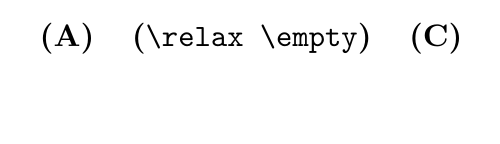
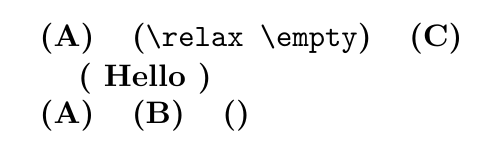
Before and after one commit to MartinScharrer/collcell, a LaTeX problem sheet (cc_example.tex): part of the page, cut so that both start at the same text, the shorter picture padded with empty space. Compiled offline with pdfLaTeX.

Commit message:
dev/cc_example.tex::  dev/collcell.dtx:: Added more tests/examples.

```diff
--- a/cc_example.tex
+++ b/cc_example.tex
@@ -3,7 +3,7 @@
 
 \usepackage{tikz-timing}
 \usepackage{array}
-\usepackage[verb,robustcr]{collcell}
+\usepackage[robustcr,verb]{collcell}
 \usepackage{tabularx}
 
 \def\mymacro#1{% Simple test macro
@@ -47 +46,4 @@
 
+\begin{tabular}{CCC}
+    \multicolumn3{C}{   Hello   } \\
+    A & B &\\
```
Also changed, not shown: cc_example.tex (5 more changed lines), 1 other file.
